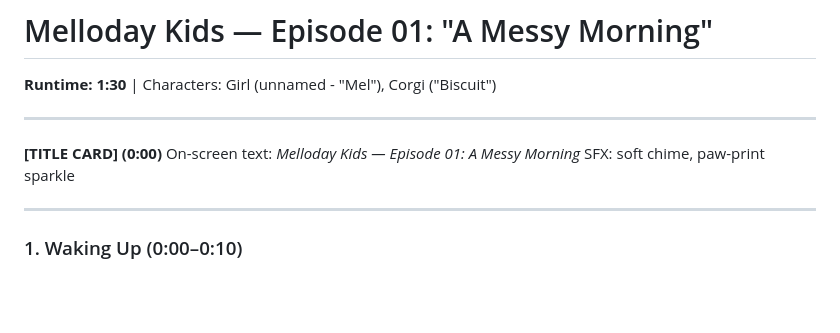
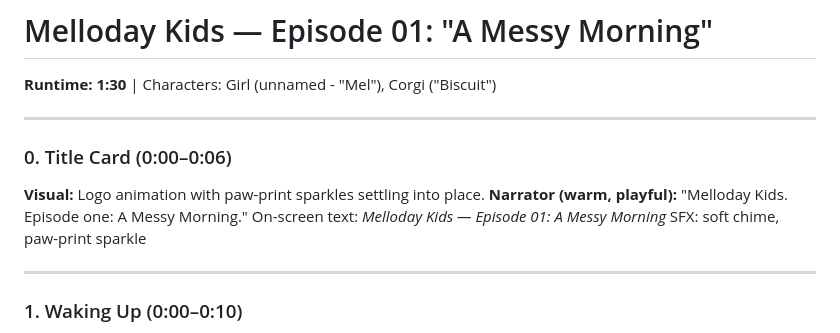
Before and after one commit to minhthutran23/audio, a Markdown page: melloday-kids-ep01-script.md, the part around the change. GitHub-like rendering; blank space fills up the shorter version.

Commit message:
Cập nhật melloday-kids-ep01-script.md qua trang web

```diff
--- a/melloday-kids-ep01-script.md
+++ b/melloday-kids-ep01-script.md
@@ -3,7 +3,9 @@
 
 ---
 
-**[TITLE CARD] (0:00)**
+### 0. Title Card (0:00–0:06)
+**Visual:** Logo animation with paw-print sparkles settling into place.
+**Narrator (warm, playful):** "Melloday Kids. Episode one: A Messy Morning."
 On-screen text: *Melloday Kids — Episode 01: A Messy Morning*
 SFX: soft chime, paw-print sparkle
 
```
